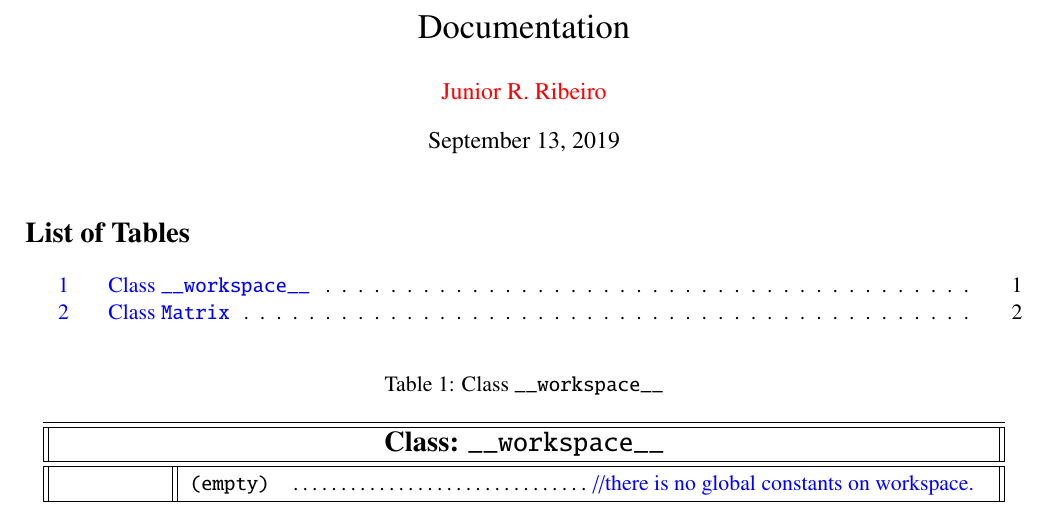
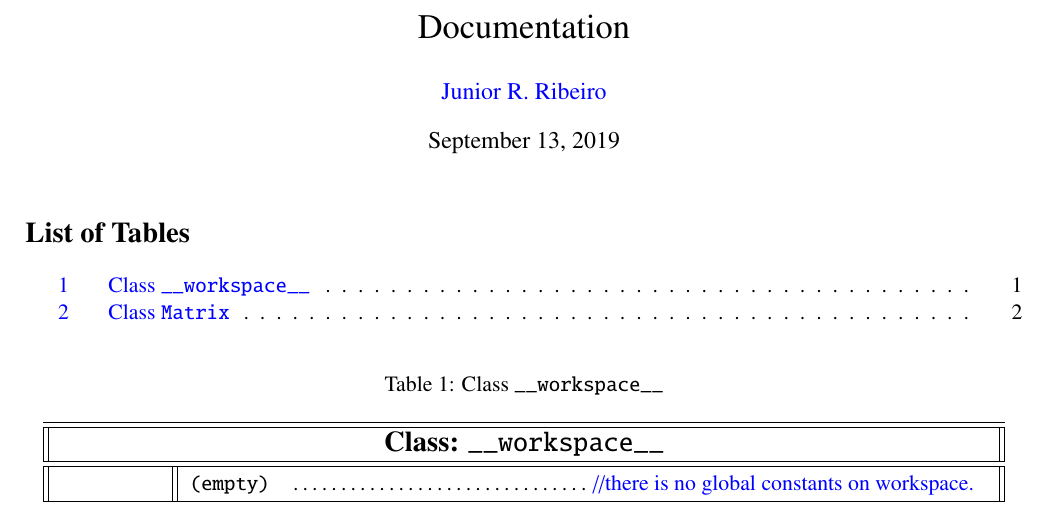
Before and after one commit to jeykun/POO, a LaTeX document (Matrix_class-documentation.tex): part of page 1 of 3, cut so that both start at the same text. Compiled offline with pdfLaTeX.

Commit message:
Update Matrix_class-documentation.tex
Now I have choosen a good color.

```diff
--- a/Matrix_class-documentation.tex
+++ b/Matrix_class-documentation.tex
@@ -5,7 +5,7 @@
 %\usepackage[portuguese]{babel}
 \usepackage{amsmath,amsfonts,amssymb}
 \title{Documentation}
-\author{{\color{red}Junior R. Ribeiro}}
+\author{{\color{blue}Junior R. Ribeiro}}
 %\date{}
 \usepackage[dvipsnames]{xcolor}
 \usepackage{txfonts,classdiagram}
```
